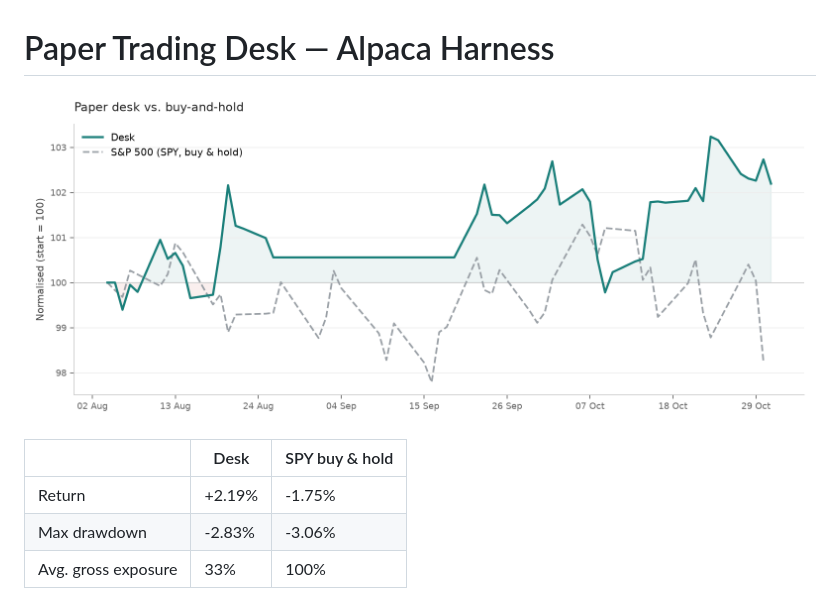
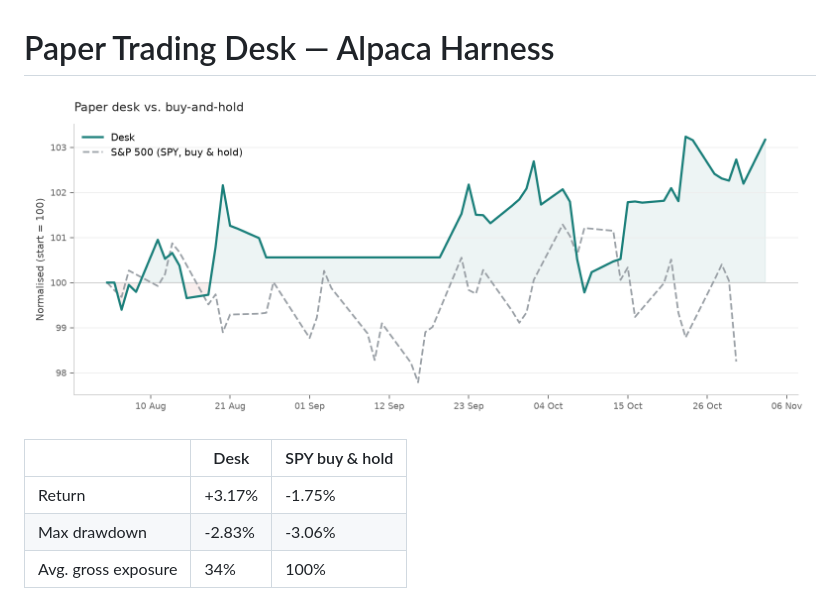
Before and after one commit to ConnorHampstead/claude-portfolio, a Markdown page: README.md, the part around one of its changes. Rendered like a GitHub page; pictures changed too: state/performance.png.

```diff
--- a/README.md
+++ b/README.md
@@ -6,7 +6,7 @@
 
 | | Desk | SPY buy & hold |
 |---|---|---|
-| Return | +2.19% | -1.75% |
+| Return | +3.17% | -1.75% |
 | Max drawdown | -2.83% | -3.06% |
-| Avg. gross exposure | 33% | 100% |
+| Avg. gross exposure | 34% | 100% |
 
```
Also changed, not shown: other parts of README.md (+1 -1 lines), briefs/2026-11-03.md (added, +106 -0 lines), state/book.md (+95 -80 lines), state/request.md (+95 -80 lines), 10 other files.
